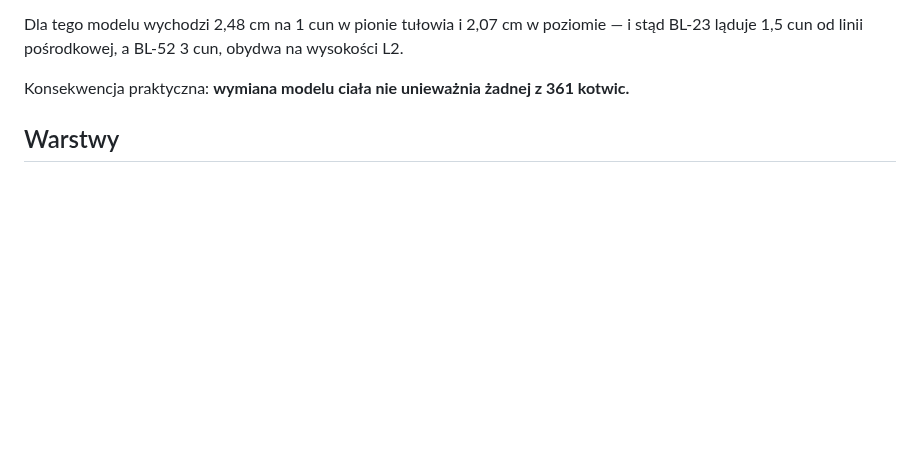
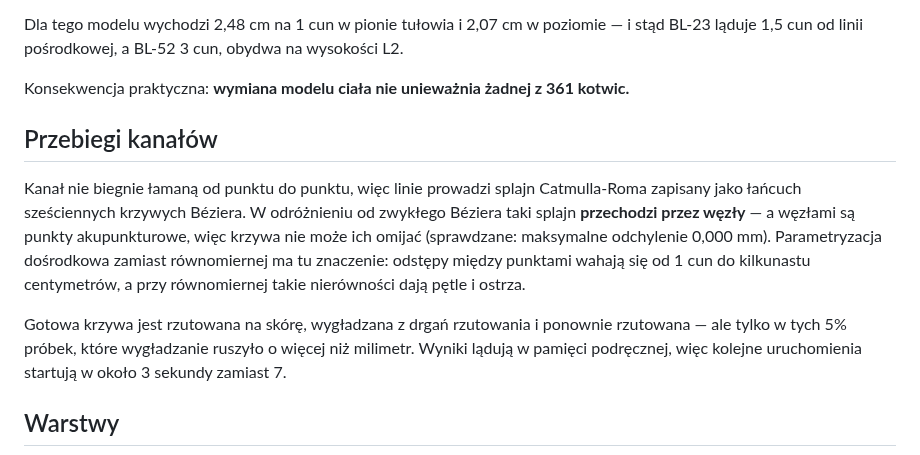
Before and after one commit to FuriaRozkwit/acupuncture-3d, a Markdown page: README.md, the part around the change. Rendered like a GitHub page; blank space fills up the shorter version.

```diff
--- a/README.md
+++ b/README.md
@@ -31,6 +31,21 @@ Dla tego modelu wychodzi 2,48 cm na 1 cun w pionie tułowia i 2,07 cm w poziomie
 i stąd BL-23 ląduje 1,5 cun od linii pośrodkowej, a BL-52 3 cun, obydwa na wysokości L2.
 
 Konsekwencja praktyczna: **wymiana modelu ciała nie unieważnia żadnej z 361 kotwic.**
+
+## Przebiegi kanałów
+
+Kanał nie biegnie łamaną od punktu do punktu, więc linie prowadzi splajn
+Catmulla-Roma zapisany jako łańcuch sześciennych krzywych Béziera. W odróżnieniu
+od zwykłego Béziera taki splajn **przechodzi przez węzły** — a węzłami są punkty
+akupunkturowe, więc krzywa nie może ich omijać (sprawdzane: maksymalne odchylenie
+0,000 mm). Parametryzacja dośrodkowa zamiast równomiernej ma tu znaczenie: odstępy
+między punktami wahają się od 1 cun do kilkunastu centymetrów, a przy równomiernej
+takie nierówności dają pętle i ostrza.
+
+Gotowa krzywa jest rzutowana na skórę, wygładzana z drgań rzutowania i ponownie
+rzutowana — ale tylko w tych 5% próbek, które wygładzanie ruszyło o więcej niż
+milimetr. Wyniki lądują w pamięci podręcznej, więc kolejne uruchomienia startują
+w około 3 sekundy zamiast 7.
 
 ## Warstwy
 
```
Also changed, not shown: docs/kanal-st.png, docs/przod-wszystkie-kanaly.png, 3 other files.
